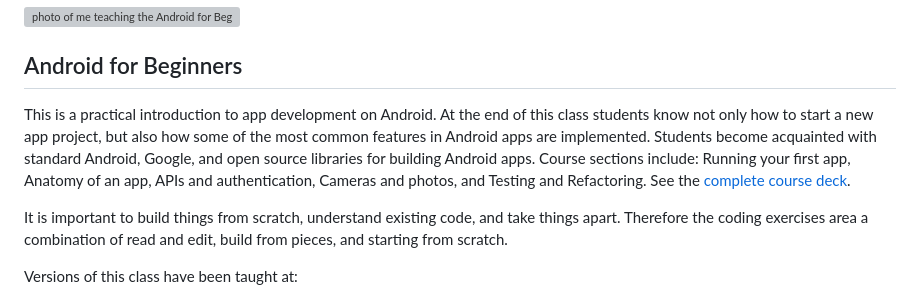
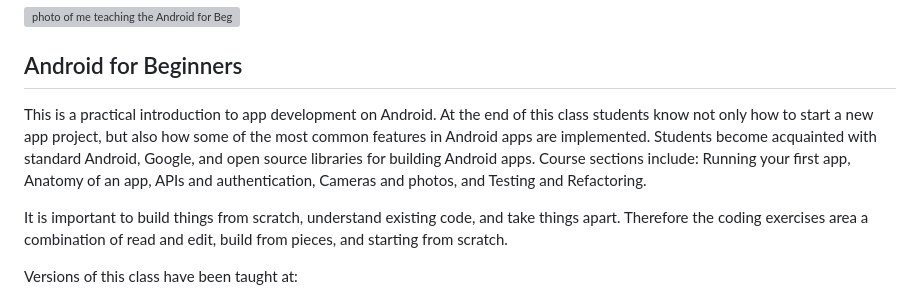
Before and after one commit to atroutt/atroutt.github.io, a Markdown page: content/teaching.md, the part around the change. Drawn GitHub-style; grey boxes are pictures that could not be loaded.

Commit message:
Update teaching.md
remove link to very old class.

```diff
--- a/content/teaching.md
+++ b/content/teaching.md
@@ -2,7 +2,7 @@
 
 ## Android for Beginners
 
-This is a practical introduction to app development on Android. At the end of this class students know not only how to start a new app project, but also how some of the most common features in Android apps are implemented. Students become acquainted with standard Android, Google, and open source libraries for building Android apps. Course sections include: Running your first app, Anatomy of an app, APIs and authentication, Cameras and photos, and Testing and Refactoring. See the [complete course deck](https://audreytroutt.com/android-beginners/#/).
+This is a practical introduction to app development on Android. At the end of this class students know not only how to start a new app project, but also how some of the most common features in Android apps are implemented. Students become acquainted with standard Android, Google, and open source libraries for building Android apps. Course sections include: Running your first app, Anatomy of an app, APIs and authentication, Cameras and photos, and Testing and Refactoring.
 
 It is important to build things from scratch, understand existing code, and take things apart. Therefore the coding exercises area a combination of read and edit, build from pieces, and starting from scratch.
 
```
